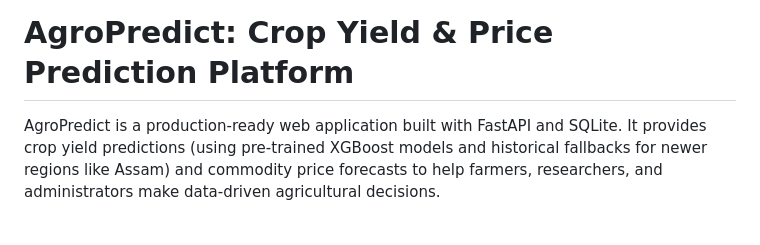
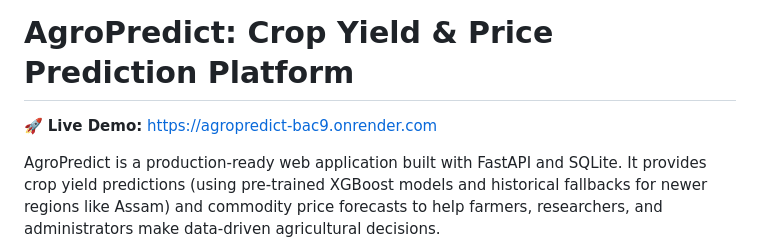
Before and after one commit to Bhimashri-Deka/crop_deploy, a Markdown page: README.md, the part around the change. Drawn GitHub-style; blank space fills up the shorter version.

Commit message:
docs: add live demo Render URL to README

```diff
--- a/README.md
+++ b/README.md
@@ -1,4 +1,6 @@
 # AgroPredict: Crop Yield & Price Prediction Platform
+
+🚀 **Live Demo:** [https://agropredict-bac9.onrender.com](https://agropredict-bac9.onrender.com)
 
 AgroPredict is a production-ready web application built with FastAPI and SQLite. It provides crop yield predictions (using pre-trained XGBoost models and historical fallbacks for newer regions like Assam) and commodity price forecasts to help farmers, researchers, and administrators make data-driven agricultural decisions.
 
```
